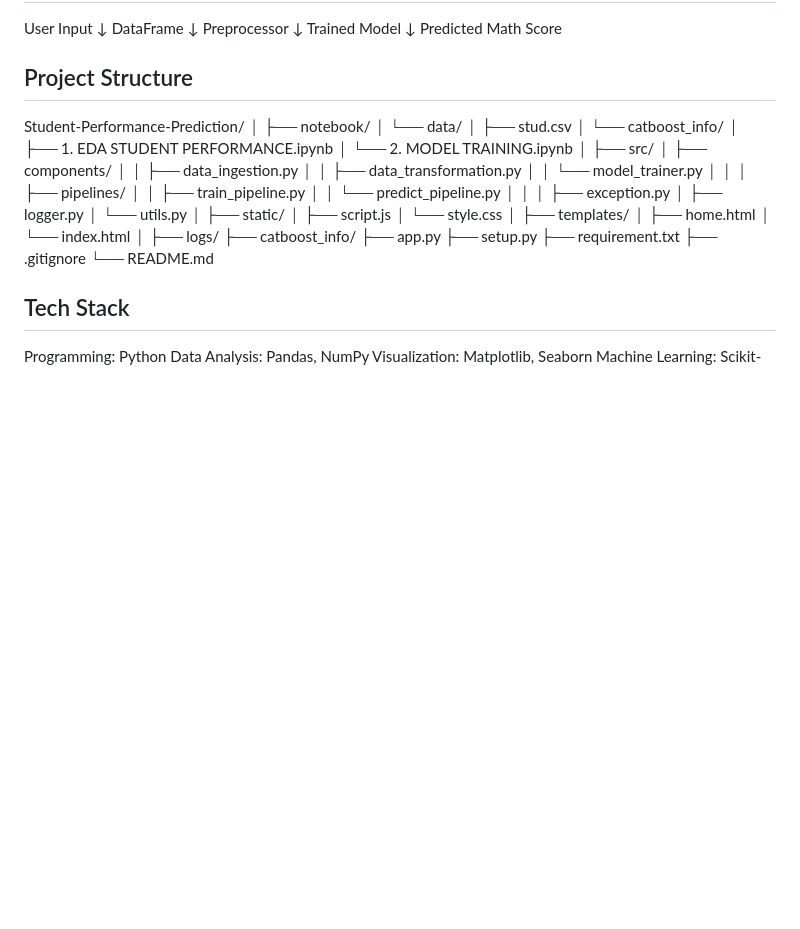
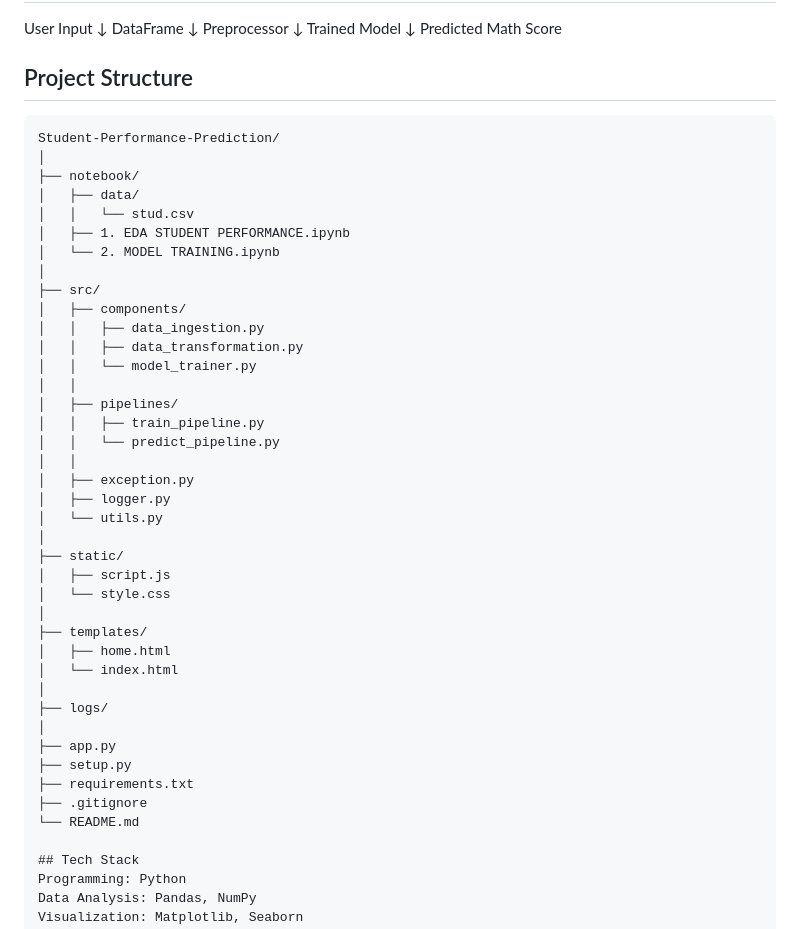
Before and after one commit to dhruuvvsharma/student-performance-prediction, a Markdown page: README.md, the part around the change. Drawn GitHub-style; blank space fills up the shorter version.

Commit message:
Revise project structure and file names in README
Updated project structure in README to reflect changes in file organization and naming.

````diff
--- a/README.md
+++ b/README.md
@@ -104,12 +104,13 @@ Trained Model
 Predicted Math Score
 
 ## Project Structure
+
+```text
 Student-Performance-Prediction/
 │
 ├── notebook/
-│   └── data/
-│       ├── stud.csv
-│       └── catboost_info/
+│   ├── data/
+│   │   └── stud.csv
 │   ├── 1. EDA STUDENT PERFORMANCE.ipynb
 │   └── 2. MODEL TRAINING.ipynb
 │
@@ -136,10 +137,10 @@ Student-Performance-Prediction/
 │   └── index.html
 │
 ├── logs/
-├── catboost_info/
+│
 ├── app.py
 ├── setup.py
-├── requirement.txt
+├── requirements.txt
 ├── .gitignore
 └── README.md
 
````
